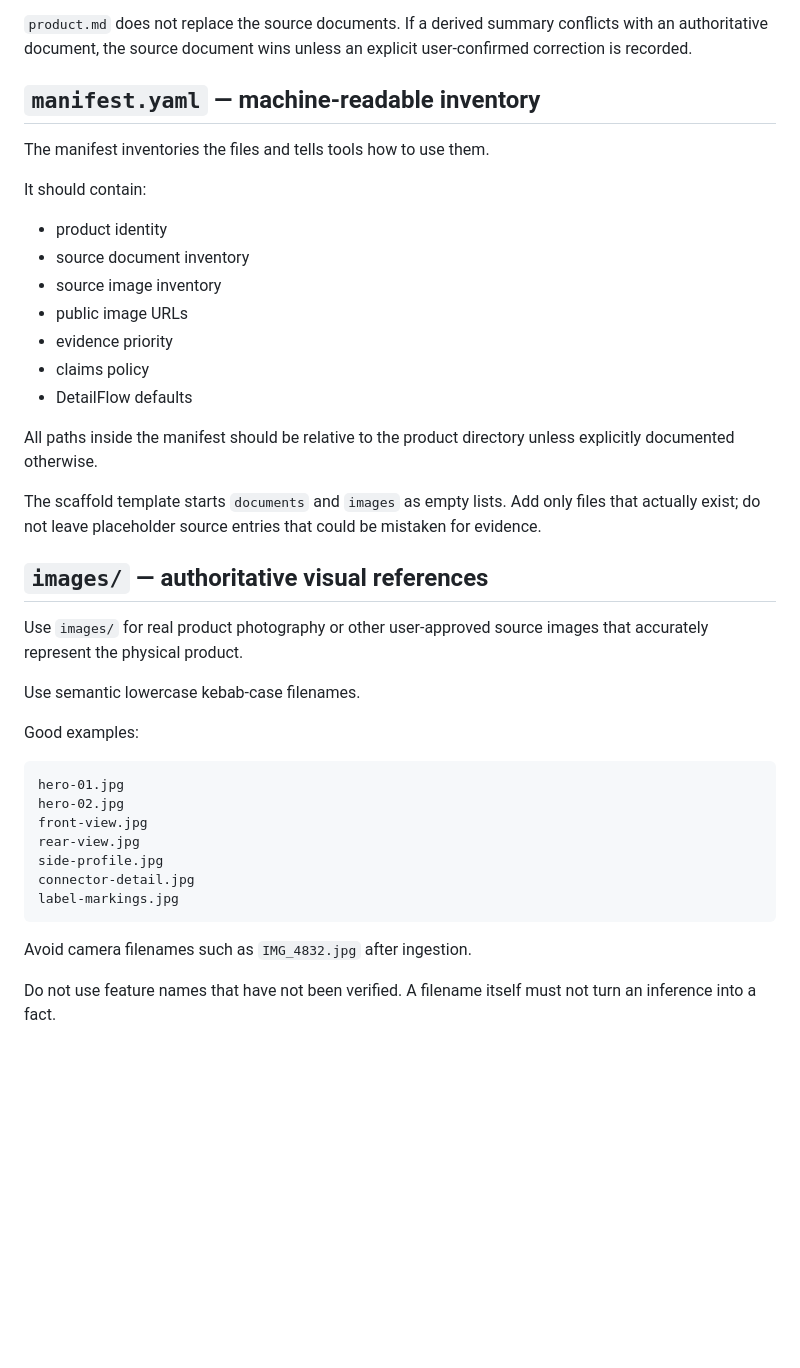
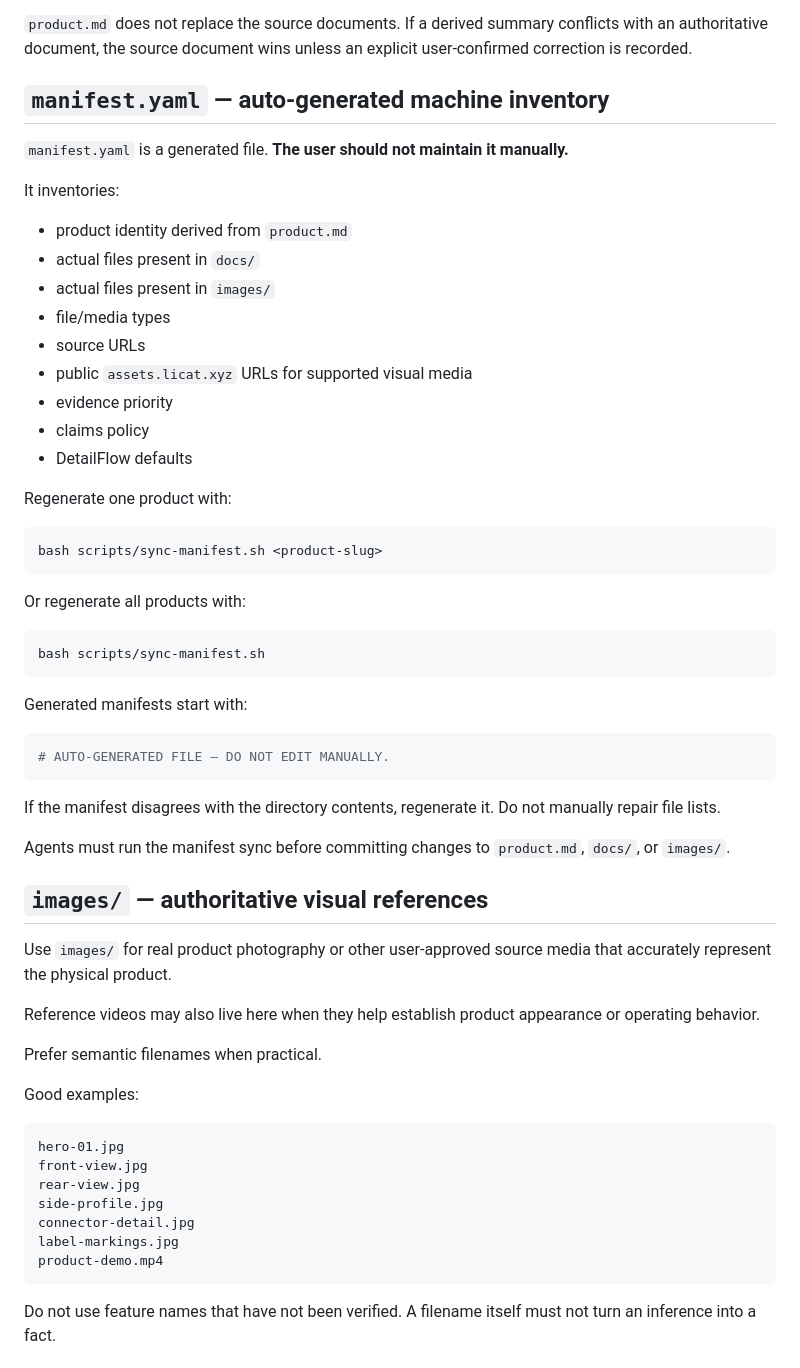
Before and after one commit to licat233/product-assets, a Markdown page: docs/PRODUCT-DIRECTORY-SPEC.md, the part around one of its changes. Rendered like a GitHub page; blank space fills up the shorter version.

Commit message:
docs: define manifest as generated inventory

````diff
--- a/docs/PRODUCT-DIRECTORY-SPEC.md
+++ b/docs/PRODUCT-DIRECTORY-SPEC.md
@@ -69,43 +71,63 @@ It should summarize:
 
 `product.md` does not replace the source documents. If a derived summary conflicts with an authoritative document, the source document wins unless an explicit user-confirmed correction is recorded.
 
-## `manifest.yaml` — machine-readable inventory
+## `manifest.yaml` — auto-generated machine inventory
 
-The manifest inventories the files and tells tools how to use them.
+`manifest.yaml` is a generated file. **The user should not maintain it manually.**
 
-It should contain:
+It inventories:
 
-- product identity
-- source document inventory
-- source image inventory
-- public image URLs
+- product identity derived from `product.md`
+- actual files present in `docs/`
+- actual files present in `images/`
+- file/media types
+- source URLs
+- public `assets.licat.xyz` URLs for supported visual media
 - evidence priority
 - claims policy
 - DetailFlow defaults
 
-All paths inside the manifest should be relative to the product directory unless explicitly documented otherwise.
+Regenerate one product with:
 
-The scaffold template starts `documents` and `images` as empty lists. Add only files that actually exist; do not leave placeholder source entries that could be mistaken for evidence.
+```bash
+bash scripts/sync-manifest.sh <product-slug>
+```
+
+Or regenerate all products with:
+
+```bash
+bash scripts/sync-manifest.sh
+```
+
+Generated manifests start with:
+
+```yaml
+# AUTO-GENERATED FILE — DO NOT EDIT MANUALLY.
+```
+
+If the manifest disagrees with the directory contents, regenerate it. Do not manually repair file lists.
+
+Agents must run the manifest sync before committing changes to `product.md`, `docs/`, or `images/`.
 
 ## `images/` — authoritative visual references
 
-Use `images/` for real product photography or other user-approved source images that accurately represent the physical product.
+Use `images/` for real product photography or other user-approved source media that accurately represent the physical product.
 
-Use semantic lowercase kebab-case filenames.
+Reference videos may also live here when they help establish product appearance or operating behavior.
+
+Prefer semantic filenames when practical.
 
 Good examples:
 
 ```text
 hero-01.jpg
-hero-02.jpg
 front-view.jpg
 rear-view.jpg
 side-profile.jpg
 connector-detail.jpg
 label-markings.jpg
+product-demo.mp4
 ```
-
-Avoid camera filenames such as `IMG_4832.jpg` after ingestion.
 
 Do not use feature names that have not been verified. A filename itself must not turn an inference into a fact.
 
````
Also changed, not shown: other parts of docs/PRODUCT-DIRECTORY-SPEC.md (+20 -10 lines).
